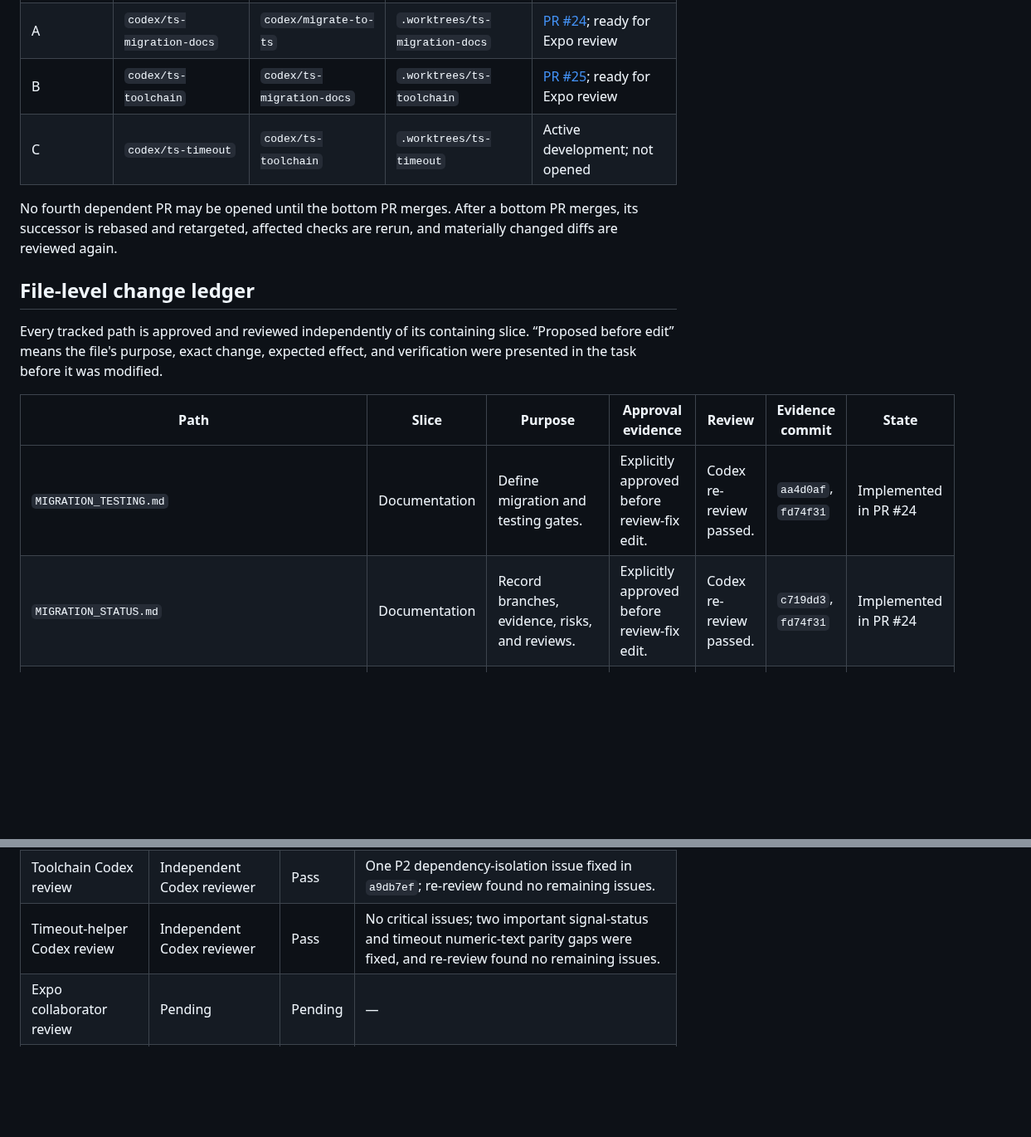
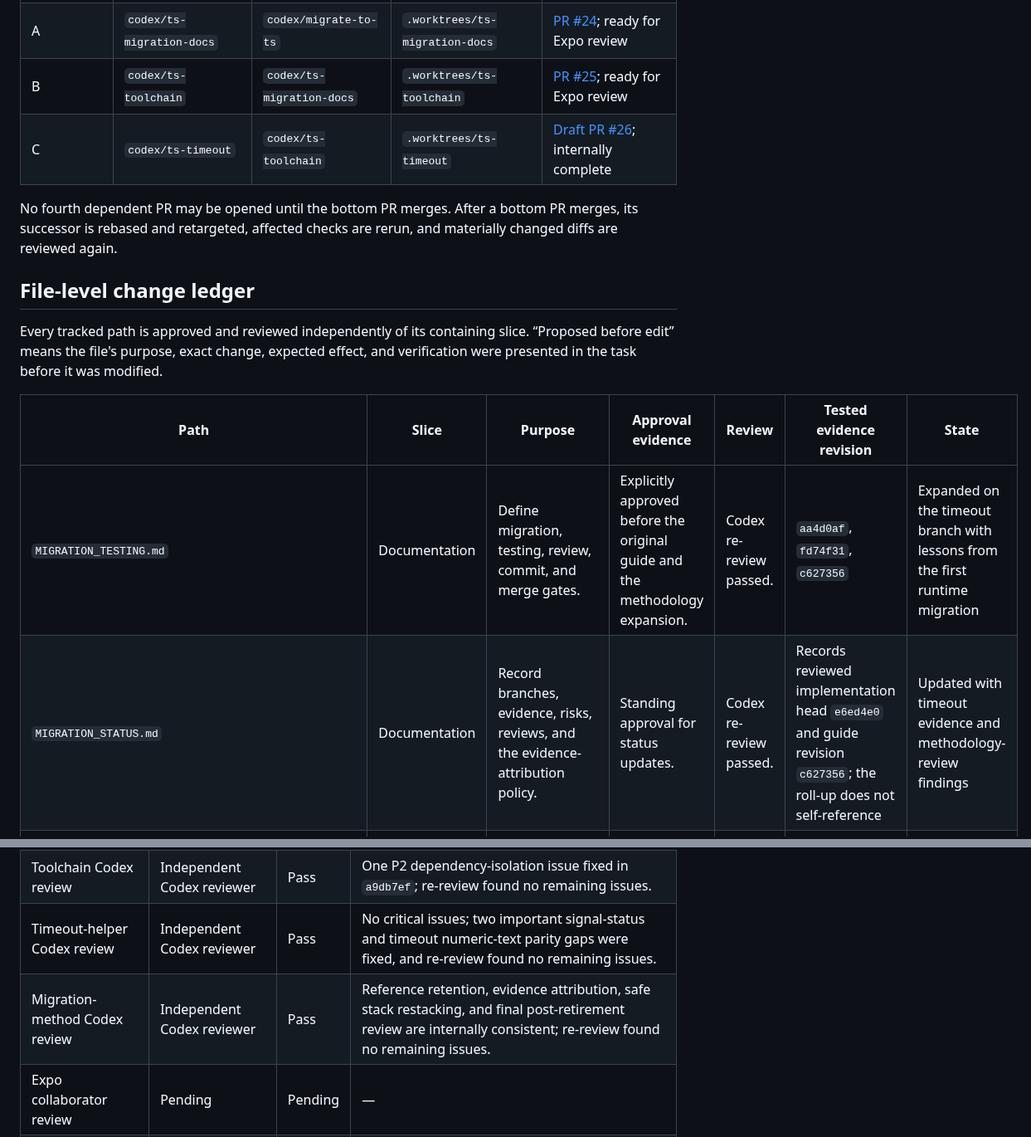
Before and after one commit to expo/eval-harness, a Markdown page: MIGRATION_STATUS.md, 2 parts joined by grey strips. Shown at 83% size. GitHub-like rendering; blank space fills up the shorter version.

Commit message:
Record timeout migration evidence

```diff
--- a/MIGRATION_STATUS.md
+++ b/MIGRATION_STATUS.md
@@ -47,7 +47,7 @@ initially marked ready for Expo review.
 | Integration | `codex/migrate-to-ts` | `main` | Repository root | Umbrella draft not opened |
 | A | `codex/ts-migration-docs` | `codex/migrate-to-ts` | `.worktrees/ts-migration-docs` | [PR #24](https://github.com/expo/eval-experiments/pull/24); ready for Expo review |
 | B | `codex/ts-toolchain` | `codex/ts-migration-docs` | `.worktrees/ts-toolchain` | [PR #25](https://github.com/expo/eval-experiments/pull/25); ready for Expo review |
-| C | `codex/ts-timeout` | `codex/ts-toolchain` | `.worktrees/ts-timeout` | Active development; not opened |
+| C | `codex/ts-timeout` | `codex/ts-toolchain` | `.worktrees/ts-timeout` | [Draft PR #26](https://github.com/expo/eval-experiments/pull/26); internally complete |
 
 No fourth dependent PR may be opened until the bottom PR merges. After a
 bottom PR merges, its successor is rebased and retargeted, affected checks are
@@ -59,10 +59,10 @@ Every tracked path is approved and reviewed independently of its containing
 slice. “Proposed before edit” means the file's purpose, exact change, expected
 effect, and verification were presented in the task before it was modified.
 
-| Path | Slice | Purpose | Approval evidence | Review | Evidence commit | State |
+| Path | Slice | Purpose | Approval evidence | Review | Tested evidence revision | State |
 | --- | --- | --- | --- | --- | --- | --- |
-| `MIGRATION_TESTING.md` | Documentation | Define migration and testing gates. | Explicitly approved before review-fix edit. | Codex re-review passed. | `aa4d0af`, `fd74f31` | Implemented in PR #24 |
-| `MIGRATION_STATUS.md` | Documentation | Record branches, evidence, risks, and reviews. | Explicitly approved before review-fix edit. | Codex re-review passed. | `c719dd3`, `fd74f31` | Implemented in PR #24 |
+| `MIGRATION_TESTING.md` | Documentation | Define migration, testing, review, commit, and merge gates. | Explicitly approved before the original guide and the methodology expansion. | Codex re-review passed. | `aa4d0af`, `fd74f31`, `c627356` | Expanded on the timeout branch with lessons from the first runtime migration |
+| `MIGRATION_STATUS.md` | Documentation | Record branches, evidence, risks, reviews, and the evidence-attribution policy. | Standing approval for status updates. | Codex re-review passed. | Records reviewed implementation head `e6ed4e0` and guide revision `c627356`; the roll-up does not self-reference | Updated with timeout evidence and methodology-review findings |
 | `README.md` | Documentation | Link migration material without changing runtime guidance. | Plan approved; proposed before edit. | Codex review: no issue. | `aa4d0af` | Implemented in PR #24 |
 | `test_properties.json` | Documentation | Hold reviewed language-independent properties. | Plan approved; proposed before edit. | Codex review: no issue. | `aa4d0af` | Empty draft in PR #24 |
 | `test_properties.schema.json` | Documentation | Validate property-record structure and safe source paths. | Explicitly approved before retaining review fix. | Codex re-review passed. | `aa4d0af`, `fd74f31` | Implemented in PR #24 |
@@ -367,6 +368,7 @@ of syntax translation.
 | AI-assisted PR review | Independent Codex reviewer | Pass | User selected Codex review as sufficient; no Copilot or additional third-party review required. |
 | Toolchain Codex review | Independent Codex reviewer | Pass | One P2 dependency-isolation issue fixed in `a9db7ef`; re-review found no remaining issues. |
 | Timeout-helper Codex review | Independent Codex reviewer | Pass | No critical issues; two important signal-status and timeout numeric-text parity gaps were fixed, and re-review found no remaining issues. |
+| Migration-method Codex review | Independent Codex reviewer | Pass | Reference retention, evidence attribution, safe stack restacking, and final post-retirement review are internally consistent; re-review found no remaining issues. |
 | Expo collaborator review | Pending | Pending | — |
 | Umbrella approval | Pending | Pending | — |
 
```
Also changed, not shown: other parts of MIGRATION_STATUS.md (+7 -6 lines).
